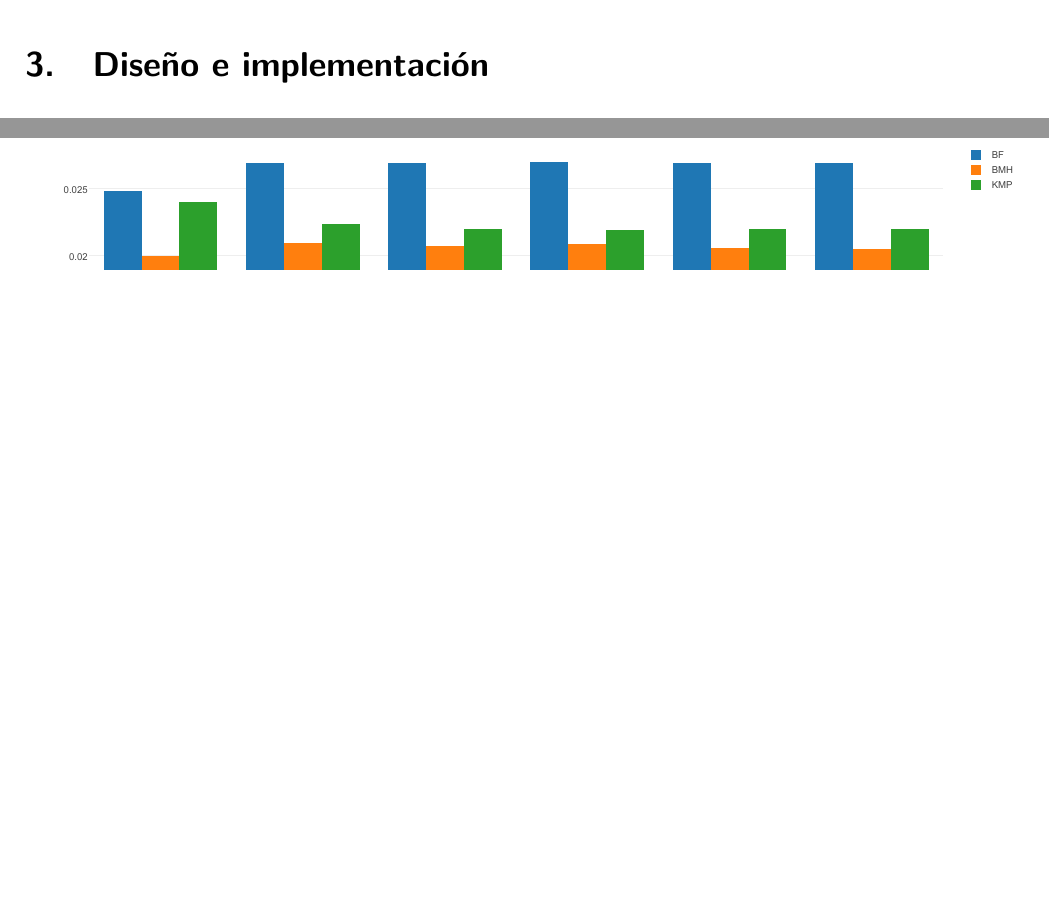
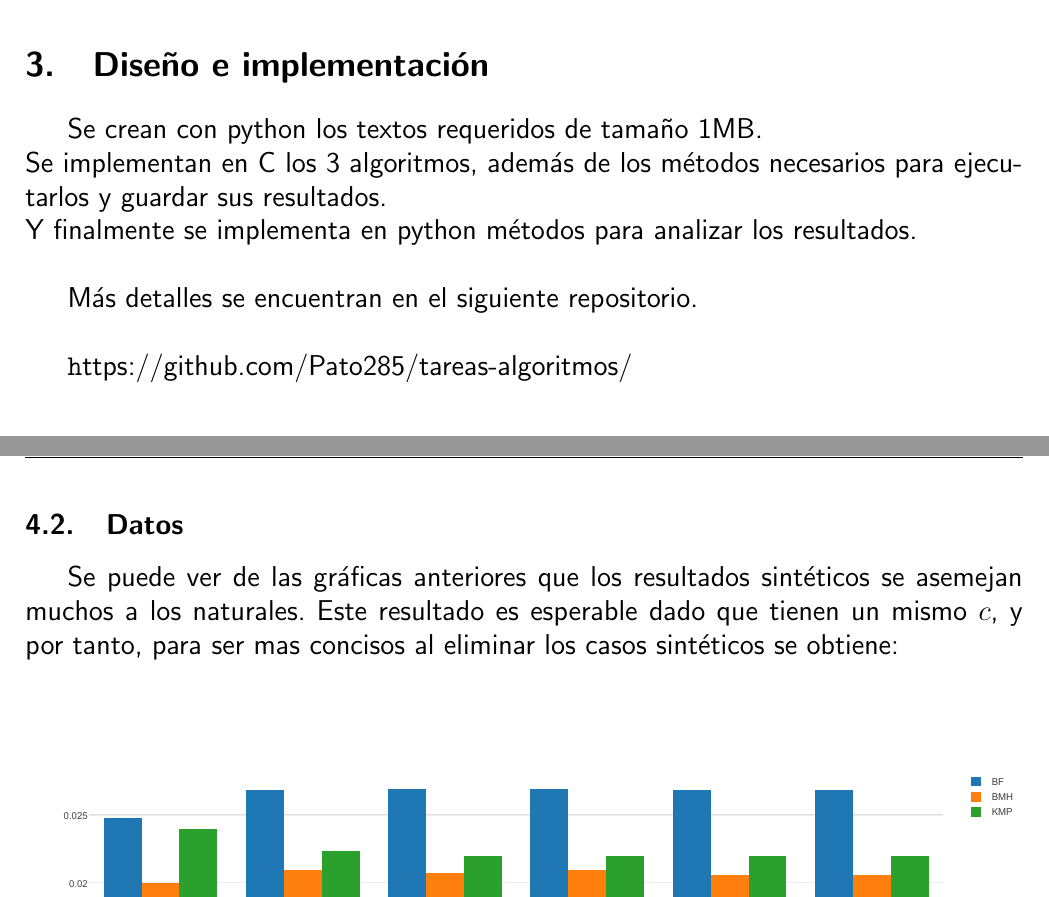
Before and after one commit to Pato285/tareas-algoritmos, a LaTeX problem sheet (Tarea 1/Informe/Informe 1.tex): two parts of pages 4 and 10 of 13 before the commit and two parts of pages 4 and 10 of 16 after it, joined at a grey line, cut so that both start at the same text, the shorter picture padded with empty space. Compiled offline with pdfLaTeX.

Commit message:
Cambios al informe

```diff
--- a/Tarea 1/Informe/Informe 1.tex
+++ b/Tarea 1/Informe/Informe 1.tex
@@ -142,8 +142,13 @@
 		va a mejorar significativamente.
 
 \section{Diseño e implementación}
+	Se crean con python los textos requeridos de tamaño 1MB.\\
+	Se implementan en C los 3 algoritmos, además de los métodos necesarios para ejecutarlos y guardar sus resultados.\\
+	Y finalmente se implementa en python métodos para analizar los resultados.\\
 
-\newpage
+	Más detalles se encuentran en el siguiente repositorio.\\
+
+	\url	https://github.com/Pato285/tareas-algoritmos/
 \section{Experimentos y resultados}
 
 	\subsection{Algoritmos}
@@ -195,7 +201,9 @@
 \newpage
 
 	\subsection{Datos}
-	Ordenando los resultados por datos (eliminando los casos sintéticos ya que resultaron similares a los naturales) se obtiene
+	Se puede ver de las gráficas anteriores que los resultados sintéticos se asemejan muchos
+	a los naturales. Este resultado es esperable dado que tienen un mismo $c$, y por tanto,
+	para ser mas concisos al eliminar los casos sintéticos se obtiene:
 		\begin{figure}[ht!]
 			\centering
 			\includegraphics[scale=0.5]{img/tBINA.pdf}
```
Also changed, not shown: Tarea 1/Informe/Informe 1.pdf, Tarea 1/Informe/Informe 1.tex (14 more changed lines).
